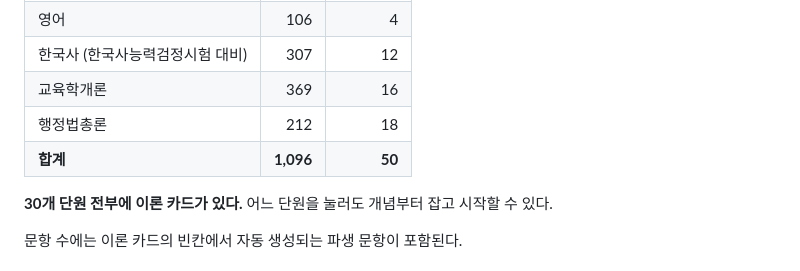
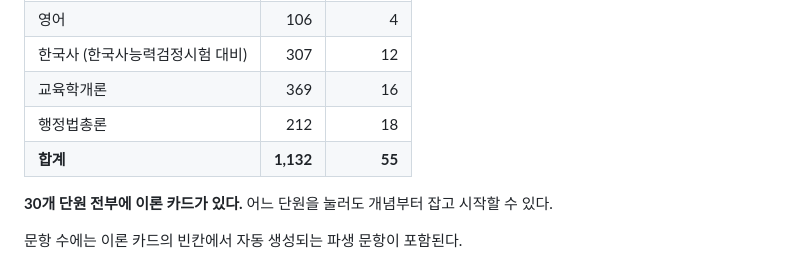
Before and after one commit to damoyadamoya3-hash/hapgyeokgak-9geup, a Markdown page: README.md, the part around the change. Drawn GitHub-style.

Commit message:
docs: README 합계 갱신 (1,132문항 / 55장)
Co-Authored-By: Claude Opus 5 <noreply@anthropic.com>

```diff
--- a/README.md
+++ b/README.md
@@ -15,7 +15,7 @@
 | 한국사 (한국사능력검정시험 대비) | 307 | 12 |
 | 교육학개론 | 369 | 16 |
 | 행정법총론 | 212 | 18 |
-| **합계** | **1,096** | **50** |
+| **합계** | **1,132** | **55** |
 
 **30개 단원 전부에 이론 카드가 있다.** 어느 단원을 눌러도 개념부터 잡고 시작할 수 있다.
 
```
